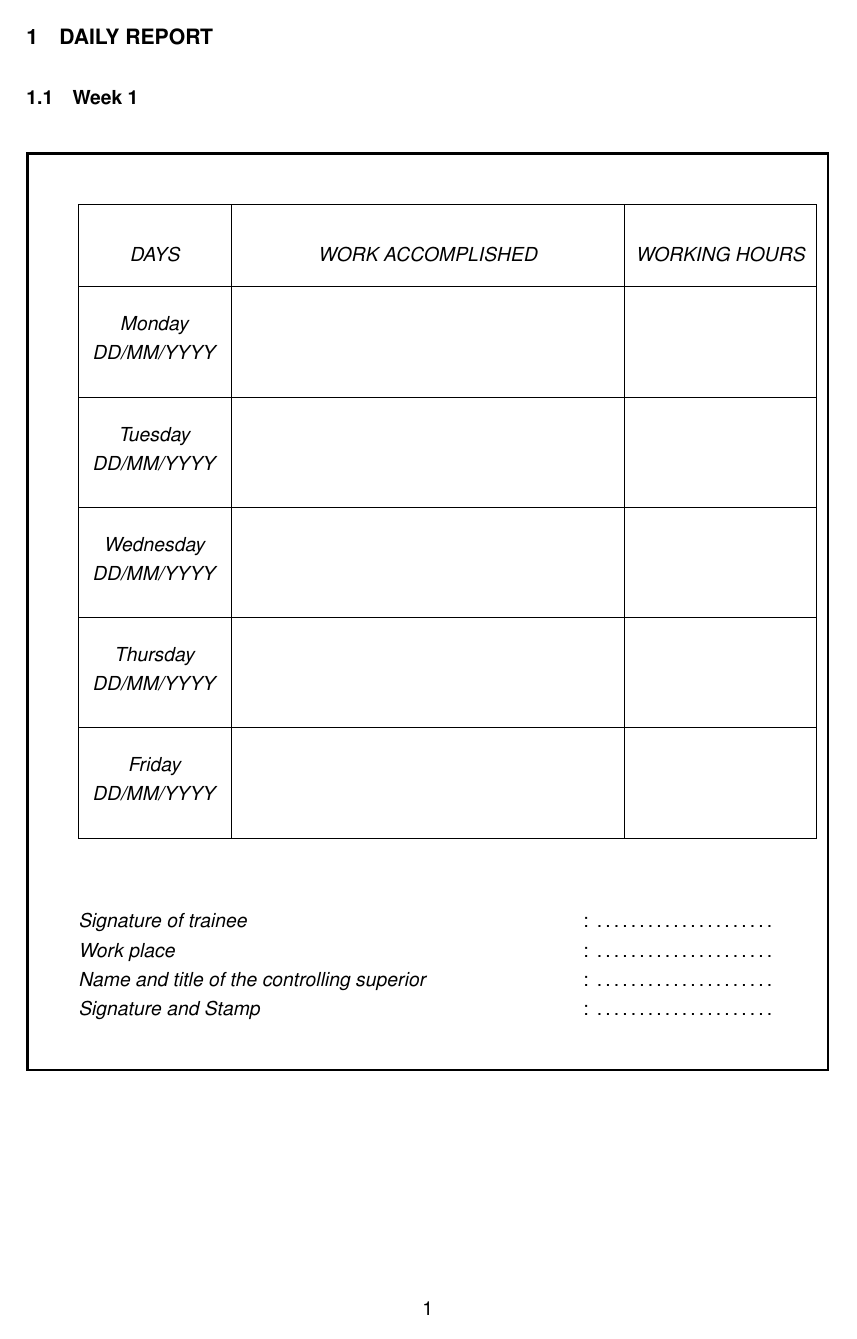
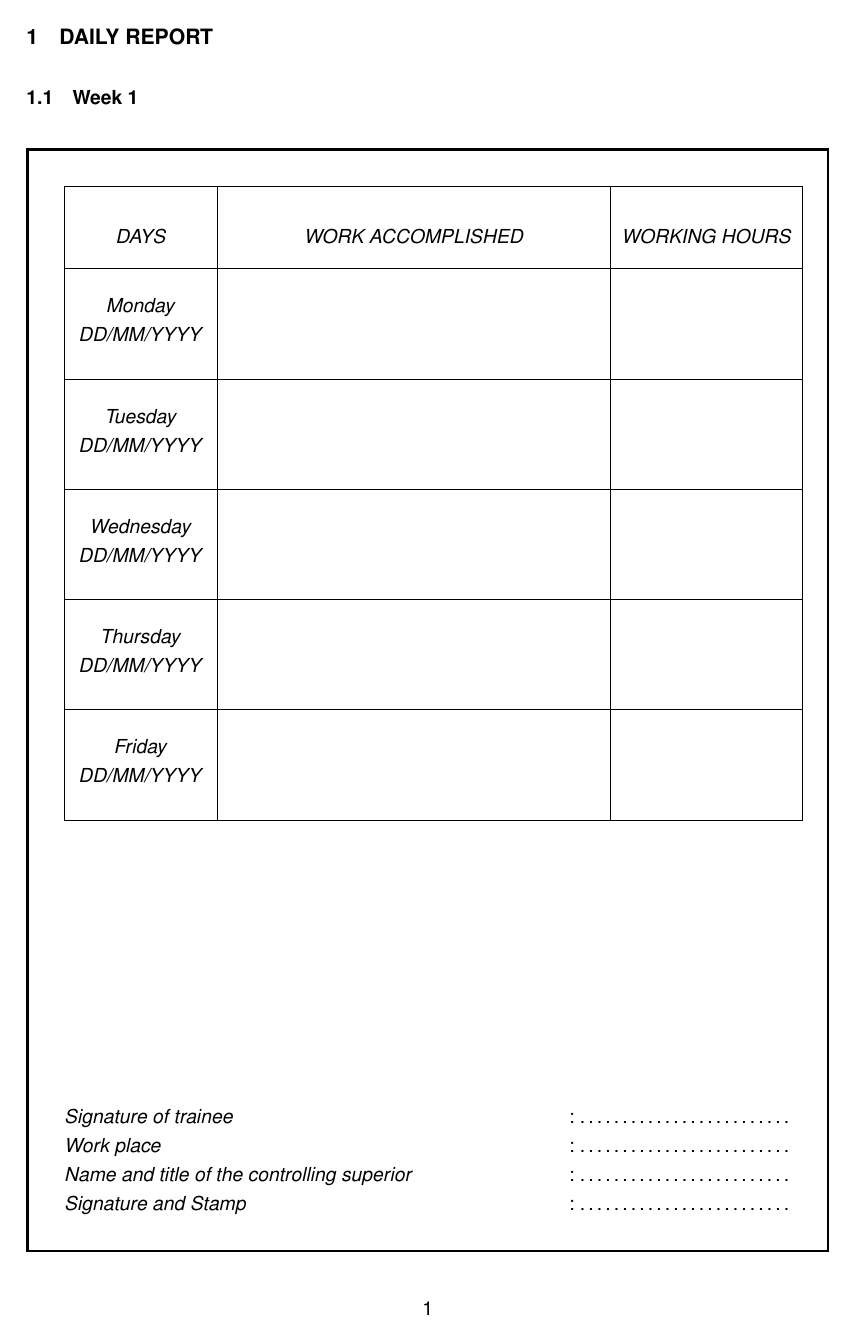
Before and after one commit to Mohamedattiadev/aybu-seng-guide, a LaTeX document (template/aybu-staj-report/main.tex): page 3 of 12. Compiled offline with pdfLaTeX.

Commit message:
LaTeX template: fixed-height weekly frame for consistent page layout
- weekreport env uses minipage[t][20.5cm][t] so every weekly page renders
  an identically-sized rectangle, regardless of how much daily content
  was filled in.
- \vfill between table and signature block pushes signatures to the
  bottom of the frame so they always sit at the same vertical position.
- New \weekframeheight length lets users tune the box height if they
  add longer rows or extra weeks.

Co-Authored-By: Claude Opus 4.7 <noreply@anthropic.com>

```diff
--- a/template/aybu-staj-report/main.tex
+++ b/template/aybu-staj-report/main.tex
@@ -104,15 +104,19 @@
 
 \newsavebox{\weekbox}
 
+% Fixed weekly-page frame height so every week page has identical layout.
+\newlength{\weekframeheight}
+\setlength{\weekframeheight}{20.5cm}
+
 \newenvironment{weekreport}[3]{%
   \subsection*{\thesection.\arabic{weekcounter}\quad #1}%
   \addcontentsline{toc}{subsection}{\protect\numberline{\thesection.\arabic{weekcounter}}#1}%
   \stepcounter{weekcounter}%
-  \vspace{0.8em}%
+  \vspace{0.6em}%
   \setlength{\fboxrule}{1.4pt}%
-  \setlength{\fboxsep}{28pt}%
+  \setlength{\fboxsep}{20pt}%
   \begin{lrbox}{\weekbox}%
-  \begin{minipage}{\dimexpr\textwidth-2\fboxsep-2\fboxrule\relax}%
+  \begin{minipage}[t][\weekframeheight][t]{\dimexpr\textwidth-2\fboxsep-2\fboxrule\relax}%
   \renewcommand{\arraystretch}{2.8}%
   \setlength{\arrayrulewidth}{0.5pt}%
   \centering
@@ -123,8 +127,9 @@
   \multicolumn{1}{c|}{\textit{WORKING HOURS}} \\ \hline
 }{%
   \end{tabular}\par
-  \vspace{2.6em}%
+  \vfill
   \raggedright\SigBlock
+  \vspace*{0pt}%
   \end{minipage}%
   \end{lrbox}%
   \noindent\fbox{\usebox{\weekbox}}\par
```
Also changed, not shown: template/aybu-staj-report/template-preview.pdf, 1 other file.
